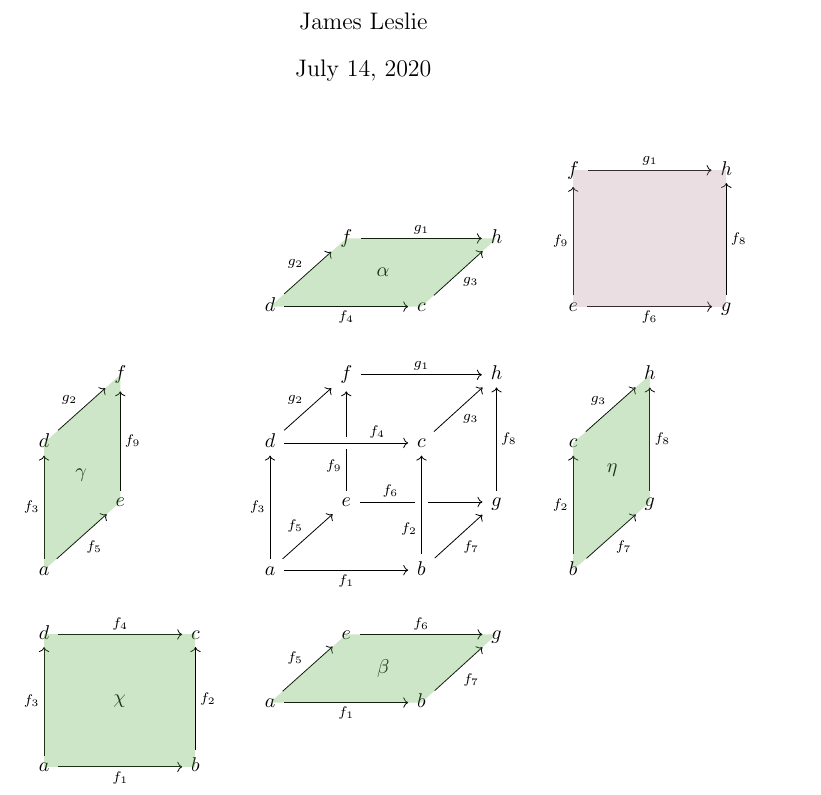
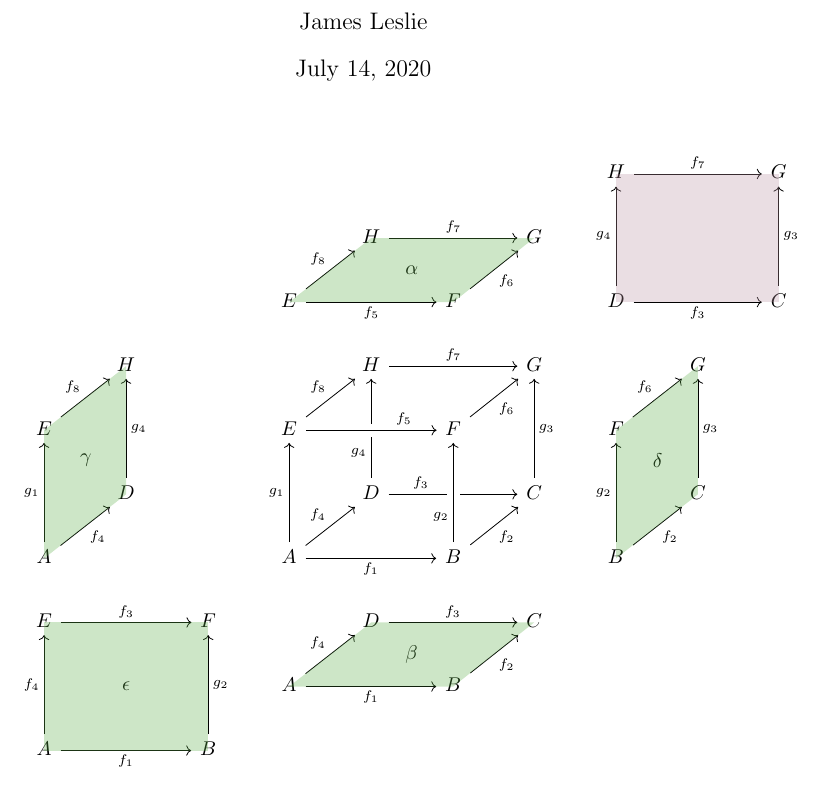
Before and after one commit to jeslie0/latex-cube, a LaTeX problem sheet (example.tex): part of the page before the commit and part of page 1 of 2 after it, cut so that both start at the same text. Compiled offline with pdfLaTeX.

Commit message:
Fixed/changed labelling of cube to make it more like what I normally use.

```diff
--- a/example.tex
+++ b/example.tex
@@ -10,28 +10,56 @@
 \begin{center}
   \definecolor{greeo}{RGB}{91,173,69}
   \definecolor{pur}{RGB}{186,146,162}
-  \newcommand{\OOO}{a}
-  \newcommand{\IOO}{b}
-  \newcommand{\IIO}{c}
-  \newcommand{\OIO}{d}
-  \newcommand{\OOI}{e}
-  \newcommand{\OII}{f}
-  \newcommand{\IOI}{g}
-  \newcommand{\III}{h}
+  \newcommand{\OOO}{A}
+  \newcommand{\IOO}{B}
+  \newcommand{\IOI}{C}
+  \newcommand{\OOI}{D}
+  \newcommand{\OIO}{E}
+  \newcommand{\IIO}{F}
+  \newcommand{\III}{G}
+  \newcommand{\OII}{H}
   \newcommand{\ab}{f_1}
   \newcommand{\bc}{f_2}
-  \newcommand{\ad}{f_3}
-  \newcommand{\dc}{f_4}
-  \newcommand{\Ae}{f_5}
-  \newcommand{\eg}{f_6}
-  \newcommand{\bg}{f_7}
-  \newcommand{\gh}{f_8}
-  \newcommand{\ef}{f_9}
-  \newcommand{\fh}{g_1}
-  \newcommand{\df}{g_2}
-  \newcommand{\ch}{g_3}
+  \newcommand{\dc}{f_3}
+  \newcommand{\ad}{f_4}
+  \newcommand{\ef}{f_5}
+  \newcommand{\fg}{f_6}
+  \newcommand{\hg}{f_7}
+  \newcommand{\eh}{f_8}
+  \newcommand{\Ae}{g_1}
+  \newcommand{\Bf}{g_2}
+  \newcommand{\cg}{g_3}
+  \newcommand{\Dh}{g_4}
   \newcommand{\TOP}{\alpha}
   \newcommand{\BOT}{\beta}
   \newcommand{\LEFT}{\gamma}
-  \newcommand{\RIGHT}{\eta}
-  \newcommand{\FRONT}{\chi}
+  \newcommand{\RIGHT}{\delta}
+  \newcommand{\FRONT}{\epsilon}
+  \begin{tikzcd}[execute at end picture={
+      \foreach \Nombre in  {AF,BF,CF,DF,AL,DL,EL,FL,AB,BB,GB,EB,DT,CT,HT,FT,BR,GR,CR,HR,EBa,FBa,HBa,GBa}
+      {\coordinate (\Nombre) at (\Nombre.center);}
+      \fill[greeo,opacity=0.3]
+      (AF) -- (BF) -- (CF) -- (DF) -- cycle;%Bottom
+      \fill[greeo,opacity=0.3]
+      (AB) -- (BB) -- (GB) -- (EB) -- cycle;%bottom
+      \fill[greeo,opacity=0.3]
+      (AL) -- (EL) -- (FL) -- (DL) -- cycle;%left
+      \fill[greeo,opacity=0.3]
+      (BR) -- (GR) -- (HR) -- (CR) -- cycle;%right
+      \fill[greeo,opacity=0.3]
+      (DT) -- (CT) -- (HT) -- (FT) -- cycle;%top
+      \fill[pur,opacity=0.3]
+      (EBa) -- (FBa) -- (HBa) -- (GBa) -- cycle;%back
+    }]
+    &               &              &                                    &                          &                          &               & |[alias=FBa]|{\OII} \arrow[rr, "{\hg}"]            &               & |[alias=HBa]|{\III}            \\
+    &               &               &                                     & |[alias=FT]|{\OII} \arrow[rr, "{\hg}"]            &                          & |[alias=HT]|{\III}            &                          &               &               \\
+    &               &               & |[alias=DT]|{\OIO} \arrow[rr, "{\ef}"'] \arrow[ru, "{\eh}"] \arrow[rrru, phantom, "{\TOP}"]           &                          & |[alias=CT]|{\IIO} \arrow[ru, "{\fg}"']            &               & |[alias=EBa]|{\OOI} \arrow[rr, "{\dc}"'] \arrow[uu, "{\Dh}"] &               & |[alias=GBa]|{\IOI} \arrow[uu, "{\cg}"'] \\
+    &|[alias=FL]| {\OII}            &               &                                     & {\OII} \arrow[rr, "{\hg}"] \arrow[dd, <-, "{\Dh}"', near end]      &               & {\III}                       &                          & |[alias=HR]|{\III}            &               \\
+    |[alias=DL]|{\OIO} \arrow[ru, "{\eh}"]            &               &               & {\OIO} \arrow[ru, "{\eh}"]            &                          & {\IIO} \arrow[ru, "{\fg}"'] \arrow[from=ll, crossing over, "{\ef}", near end]           &               & |[alias=CR]|{\IIO} \arrow[ru, "{\fg}"]            &               &               \\
+    &|[alias=EL]| {\OOI} \arrow[uu, "{\Dh}"'] &               &                                     & {\OOI} \arrow[rr, "{\dc}", near start] &                          & {\IOI} \arrow[uu, "{\cg}"'] &                          & |[alias=GR]|{\IOI} \arrow[uu, "\cg"'] &               \\
+    |[alias=AL]|{\OOO} \arrow[ru, "{\ad}"'] \arrow[uu, "{\Ae}"] \arrow[ruuu, phantom, "{\LEFT}"] &               &               & {\OOO} \arrow[rr, "{\ab}"'] \arrow[uu, "{\Ae}"] \arrow[ru, "{\ad}"] &                          & {\IOO} \arrow[uu, crossing over, "{\Bf}", near start] \arrow[ru, "{\bc}"'] &               & |[alias=BR]|{\IOO} \arrow[uu, "{\Bf}"] \arrow[ru, "{\bc}"'] \arrow[ruuu, phantom, "{\RIGHT}"] &               &               \\
+    |[alias=DF]|{\OIO} \arrow[rr, "{\dc}"]            &               & |[alias=CF]|{\IIO}            &                                     & |[alias=EB]|{\OOI} \arrow[rr, "{\dc}"]            &                          & |[alias=GB]|{\IOI}            &                          &               &               \\
+    &               &               & |[alias=AB]|{\OOO} \arrow[ru, "{\ad}"] \arrow[rr, "{\ab}"'] \arrow[rrru, phantom, "{\BOT}"]            &                          & |[alias=BB]|{\IOO} \arrow[ru, "{\bc}"']            &               &                          &               &               \\
+    |[alias=AF]|{\OOO} \arrow[uu, "{\ad}"] \arrow[rr, "{\ab}"'] \arrow[rruu, phantom, "{\FRONT}"]&               & |[alias=BF]|{\IOO} \arrow[uu, "{\Bf}"'] &                                     &                          &                          &               &                          &               &
+  \end{tikzcd}
+\end{center}
```
Also changed, not shown: example.pdf, example.tex (33 more changed lines), 1 other file.
